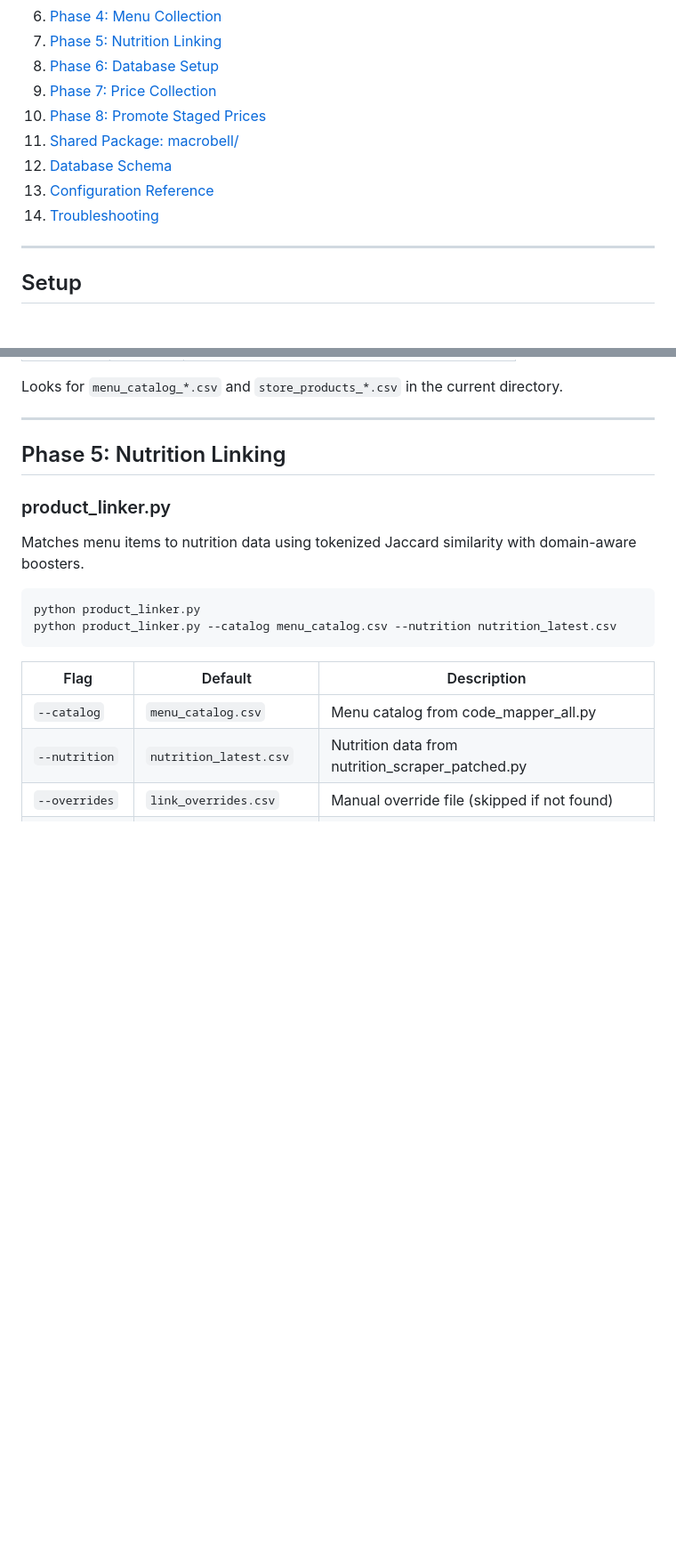
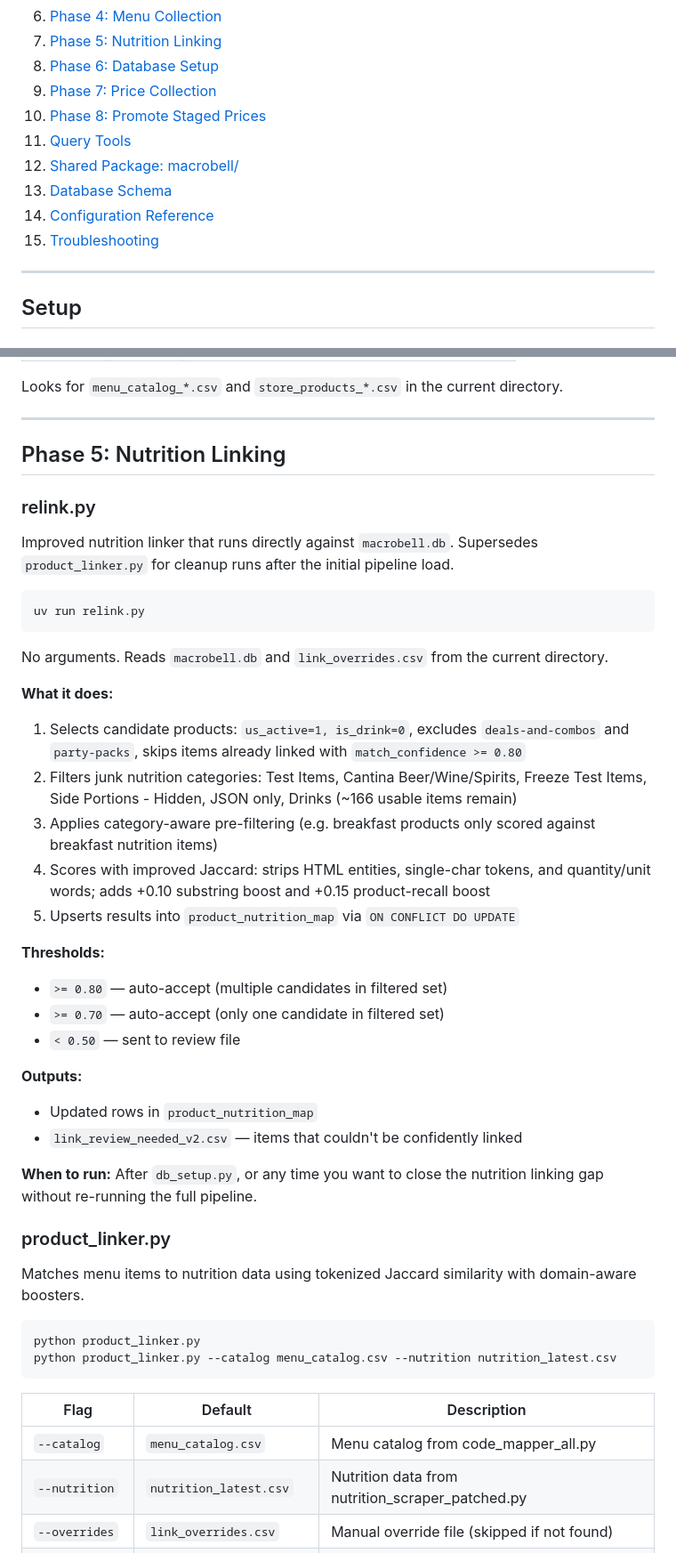
Before and after one commit to mattcflynn/mb-api, a Markdown page: USER_MANUAL.md, 2 parts joined by grey strips. Shown at 89% size. Drawn GitHub-style; blank space fills up the shorter version.

````diff
--- a/USER_MANUAL.md
+++ b/USER_MANUAL.md
@@ -16,10 +16,11 @@ A data pipeline that scrapes, normalizes, and links Taco Bell menu items, store
 8. [Phase 6: Database Setup](#phase-6-database-setup)
 9. [Phase 7: Price Collection](#phase-7-price-collection)
 10. [Phase 8: Promote Staged Prices](#phase-8-promote-staged-prices)
-11. [Shared Package: macrobell/](#shared-package-macrobell)
-12. [Database Schema](#database-schema)
-13. [Configuration Reference](#configuration-reference)
-14. [Troubleshooting](#troubleshooting)
+11. [Query Tools](#query-tools)
+12. [Shared Package: macrobell/](#shared-package-macrobell)
+13. [Database Schema](#database-schema)
+14. [Configuration Reference](#configuration-reference)
+15. [Troubleshooting](#troubleshooting)
 
 ---
 
@@ -228,6 +231,35 @@ Looks for `menu_catalog_*.csv` and `store_products_*.csv` in the current directo
 ---
 
 ## Phase 5: Nutrition Linking
+
+### relink.py
+
+Improved nutrition linker that runs directly against `macrobell.db`. Supersedes `product_linker.py` for cleanup runs after the initial pipeline load.
+
+```bash
+uv run relink.py
+```
+
+No arguments. Reads `macrobell.db` and `link_overrides.csv` from the current directory.
+
+**What it does:**
+
+1. Selects candidate products: `us_active=1, is_drink=0`, excludes `deals-and-combos` and `party-packs`, skips items already linked with `match_confidence >= 0.80`
+2. Filters junk nutrition categories: Test Items, Cantina Beer/Wine/Spirits, Freeze Test Items, Side Portions - Hidden, JSON only, Drinks (~166 usable items remain)
+3. Applies category-aware pre-filtering (e.g. breakfast products only scored against breakfast nutrition items)
+4. Scores with improved Jaccard: strips HTML entities, single-char tokens, and quantity/unit words; adds +0.10 substring boost and +0.15 product-recall boost
+5. Upserts results into `product_nutrition_map` via `ON CONFLICT DO UPDATE`
+
+**Thresholds:**
+- `>= 0.80` — auto-accept (multiple candidates in filtered set)
+- `>= 0.70` — auto-accept (only one candidate in filtered set)
+- `< 0.50` — sent to review file
+
+**Outputs:**
+- Updated rows in `product_nutrition_map`
+- `link_review_needed_v2.csv` — items that couldn't be confidently linked
+
+**When to run:** After `db_setup.py`, or any time you want to close the nutrition linking gap without re-running the full pipeline.
 
 ### product_linker.py
 
````
Also changed, not shown: other parts of USER_MANUAL.md (+49 -2 lines).
